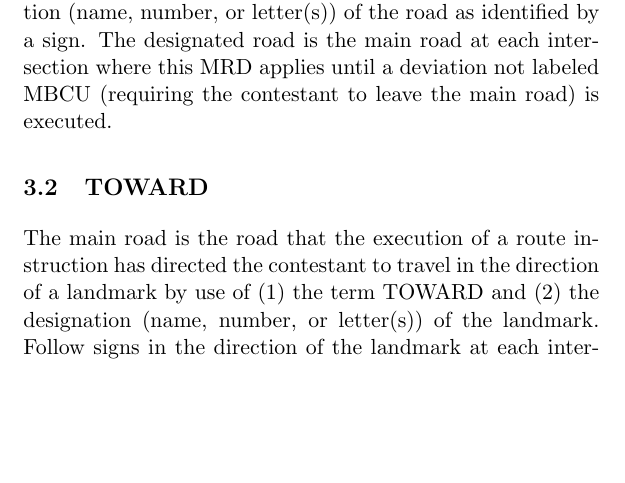
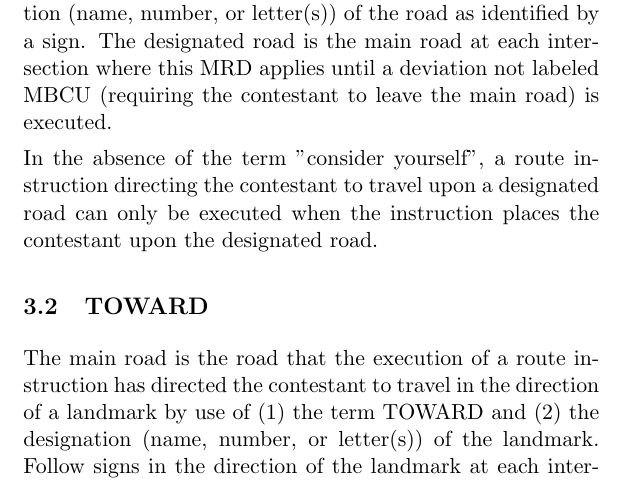
Before and after one commit to jhelwig/cscc-tsd-rally-rules, a LaTeX document (road-rally-rules.tex, which reads main-road-determinants.tex): part of page 13 of 21 before the commit and part of page 13 of 22 after it, cut so that both start at the same text, the shorter picture padded with empty space. Compiled offline with pdfLaTeX.

Commit message:
adding new language after existing ONTO language

```diff
--- a/main-road-determinants.tex
+++ b/main-road-determinants.tex
@@ -3,6 +3,8 @@
 
 \subsection{ONTO}
 The main road is the road that the execution of a route instruction has directed the contestant to travel upon by use of: (1) the terms ONTO or FOLLOW and (2) the designation (name, number, or letter(s)) of the road as identified by a sign.  The designated road is the main road at each intersection where this MRD applies until a deviation not labeled MBCU (requiring the contestant to leave the main road) is executed.
+
+In the absence of the term "consider yourself", a route instruction directing the contestant to travel upon a designated road can only be executed when the instruction places the contestant upon the designated road.
 
 \subsection{TOWARD}
 The main road is the road that the execution of a route instruction has directed the contestant to travel in the direction of a landmark by use of (1) the term TOWARD and (2) the designation (name, number, or letter(s)) of the landmark.  Follow signs in the direction of the landmark at each intersection where this MRD applies until a deviation not labeled MBCU (requiring the contestant to leave the main road) is executed.
```
